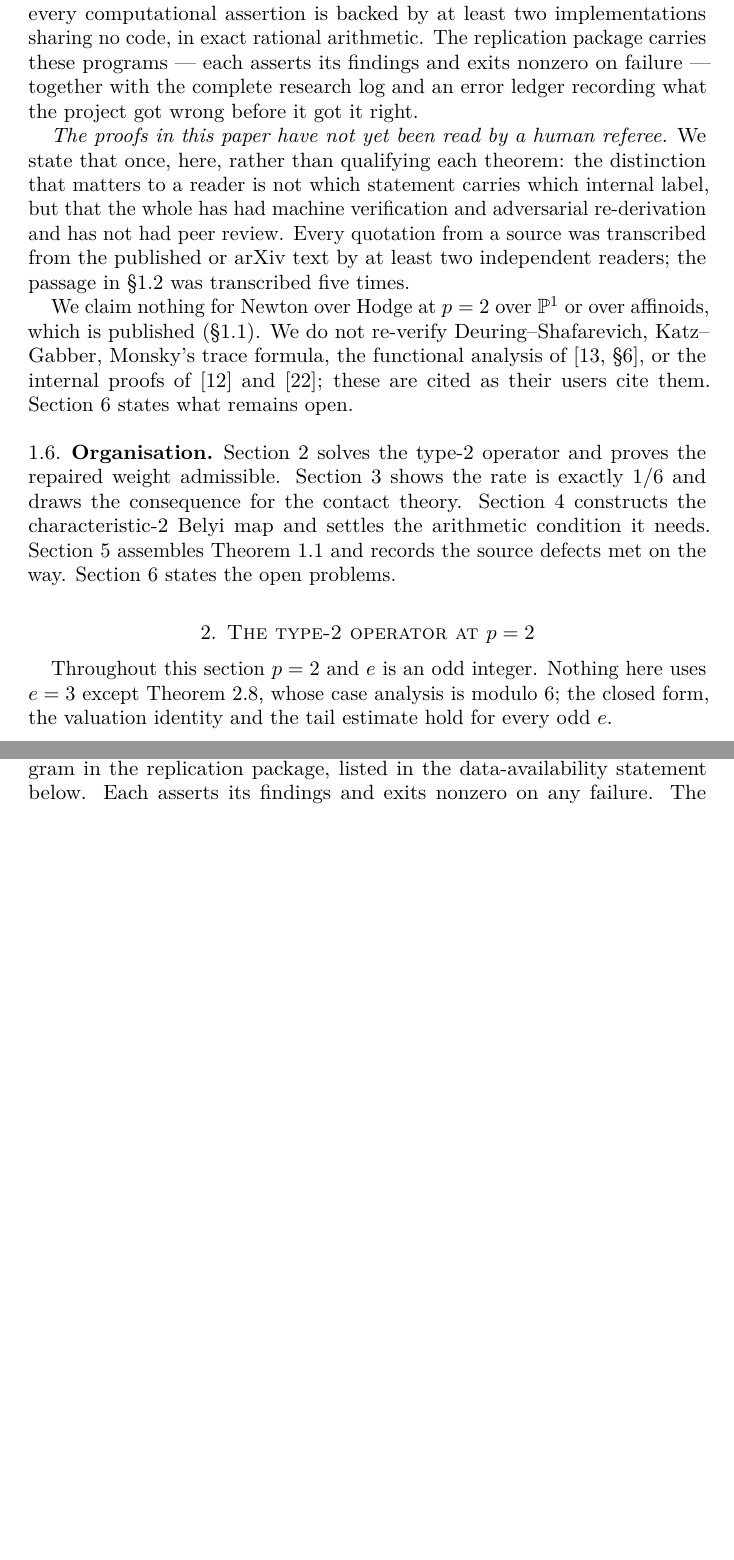
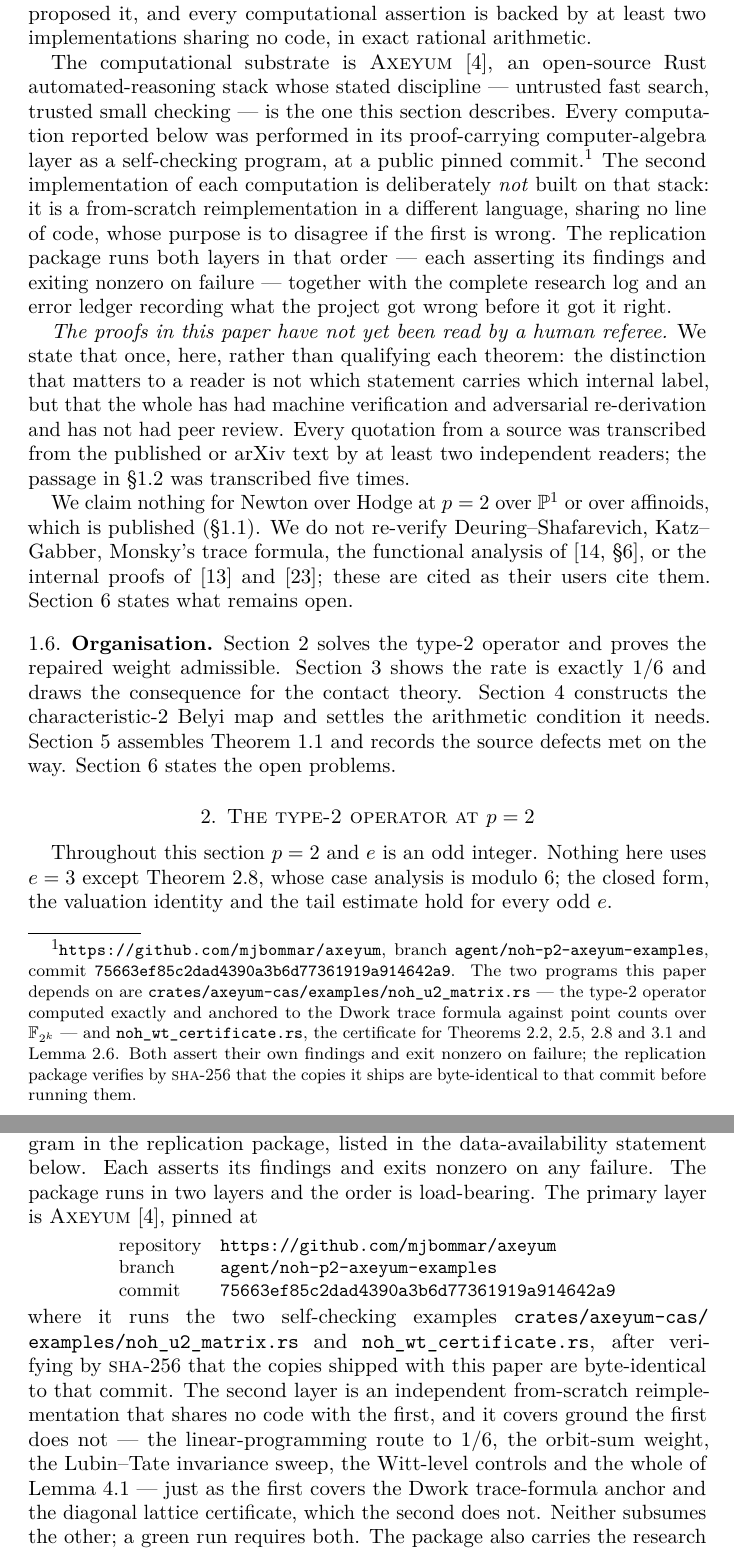
Before and after one commit to mjbommar/newton-over-hodge-char2, a LaTeX paper (latex/main.tex, which reads latex/sections/01_introduction.tex, latex/sections/06_remarks.tex): two parts of pages 5 and 23 of 25 before the commit and two parts of pages 5 and 23 of 26 after it, joined at a grey line, cut so that both start at the same text, the shorter picture padded with empty space. The pictures show the PDF file newton-over-hodge-char2.pdf that the author committed with the source.

Commit message:
replication: Axeyum-primary two-layer runner; paper names Axeyum with pin
Layer 1 (default): pinned axeyum (branch agent/noh-p2-axeyum-examples @
75663ef8) resolved via cache/local/clone with SHA-256 binding of the two
example sources (negative-controlled: one drifted byte exits 1); vendored
DEGRADED fallback offline. Layer 2: independent from-scratch cross-checks,
explicitly labeled. Intro, remarks, bib, and READMEs updated; fresh 26pp
PDF at root; data-availability wording corrected.

Co-Authored-By: Claude Fable 5 <noreply@anthropic.com>

```diff
--- a/latex/sections/01_introduction.tex
+++ b/latex/sections/01_introduction.tex
@@ -226,7 +226,9 @@ review, and it refuted or downgraded several intermediate claims, including
 one range statement that had already propagated into a dependent draft. Every
 theorem stated here was re-derived independently of the draft that first
 proposed it, and every computational assertion is backed by at least two
-implementations sharing no code, in exact rational arithmetic. The
-replication package carries these programs --- each asserts its findings and
-exits nonzero on failure --- together with the complete research log and an
-error ledger recording what the project got wrong before it got it right.
+implementations sharing no code, in exact rational arithmetic.
+
+The computational substrate is \textsc{Axeyum}~\cite{axeyum2026}, an
+open-source Rust automated-reasoning stack whose stated discipline ---
+untrusted fast search, trusted small checking --- is the one this section
+describes. Every computation reported below was performed in its
@@ -233,3 +238,19 @@ error ledger recording what the project got wrong before it got it right.
+\texttt{75663ef85c2dad4390a3b6d77361919a914642a9}. The two programs this
+paper depends on are \texttt{crates/axeyum-cas/examples/noh\_u2\_matrix.rs}
+--- the type-$2$ operator computed exactly and anchored to the Dwork trace
+formula against point counts over $\F_{2^k}$ --- and
+\texttt{noh\_wt\_certificate.rs}, the certificate for
+\Cref{thm:closed-form,thm:valuation,thm:weight,thm:sharpness} and
+\Cref{lem:tail}. Both assert their own findings and exit nonzero on failure;
+the replication package verifies by \textsc{sha}-$256$ that the copies it
+ships are byte-identical to that commit before running them.} The second
+implementation of each computation is deliberately \emph{not} built on that
+stack: it is a from-scratch reimplementation in a different language, sharing
+no line of code, whose purpose is to disagree if the first is wrong. The
+replication package runs both layers in that order --- each asserting its
+findings and exiting nonzero on failure --- together with the complete
+research log and an error ledger recording what the project got wrong before
+it got it right.
 
 \emph{The proofs in this paper have not yet been read by a human referee.}
 We state that once, here, rather than qualifying each theorem: the
--- a/latex/sections/06_remarks.tex
+++ b/latex/sections/06_remarks.tex
@@ -60,4 +60,9 @@ extension.
 
 Every computational claim in this paper is backed by a program in the
 replication package, listed in the data-availability statement below. Each
-asserts its findings and exits nonzero on any failure. The package also
+asserts its findings and exits nonzero on any failure. The package runs in
+two layers and the order is load-bearing. The primary layer is
+\textsc{Axeyum}~\cite{axeyum2026}, pinned at
+
+\begin{center}
+\small
@@ -64,3 +73,18 @@ asserts its findings and exits nonzero on any failure. The package also
+\end{tabular}
+\end{center}
+
+\noindent
+where it runs the two self-checking examples
+\texttt{crates/axeyum-cas/} \texttt{examples/noh\_u2\_matrix.rs} and
+\texttt{noh\_wt\_certificate.rs}, after verifying by \textsc{sha}-$256$ that
+the copies shipped with this paper are byte-identical to that commit. The
+second layer is an independent from-scratch reimplementation that shares no
+code with the first, and it covers ground the first does not --- the
+linear-programming route to $\RateGamma$, the orbit-sum weight, the
+Lubin--Tate invariance sweep, the Witt-level controls and the whole of
+\Cref{lem:belyi} --- just as the first covers the Dwork trace-formula anchor
+and the diagonal lattice certificate, which the second does not. Neither
+subsumes the other; a green run requires both. The package also
 carries the research log: the source extractions, the adversarial audit that
 refuted or downgraded several intermediate claims, and an error ledger. A
 reader who wants to attack this paper will find the highest-yield targets
```
Also changed, not shown: TODO.md (+21 -0 lines), latex/bib/references.bib (+20 -0 lines), paper.yaml (+1 -1 lines), README.md, newton-over-hodge-char2.pdf, replication/README.md, latex/sections/01_introduction.tex (3 more changed lines), latex/sections/06_remarks.tex (4 more changed lines), 2 other files.
